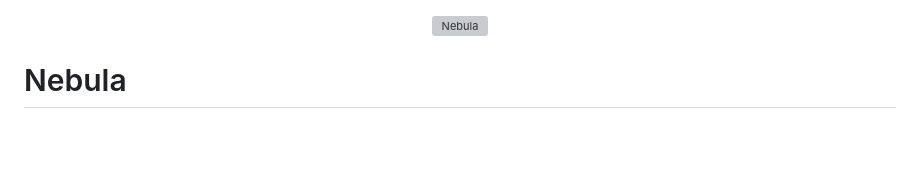
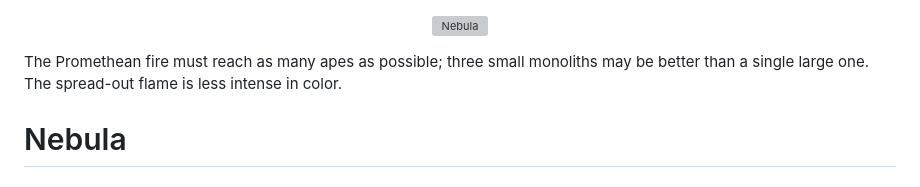
Before and after one commit to IvanPanzera/nebula, a Markdown page: README.md, the part around the change. Drawn GitHub-style; blank space fills up the shorter version; grey boxes are pictures that could not be loaded.

```diff
--- a/README.md
+++ b/README.md
@@ -1,6 +1,8 @@
 <p align="center">
   <img src="logo.svg" alt="Nebula" width="320">
 </p>
+
+The Promethean fire must reach as many apes as possible; three small monoliths may be better than a single large one. The spread-out flame is less intense in color.
 
 # Nebula
 
```
